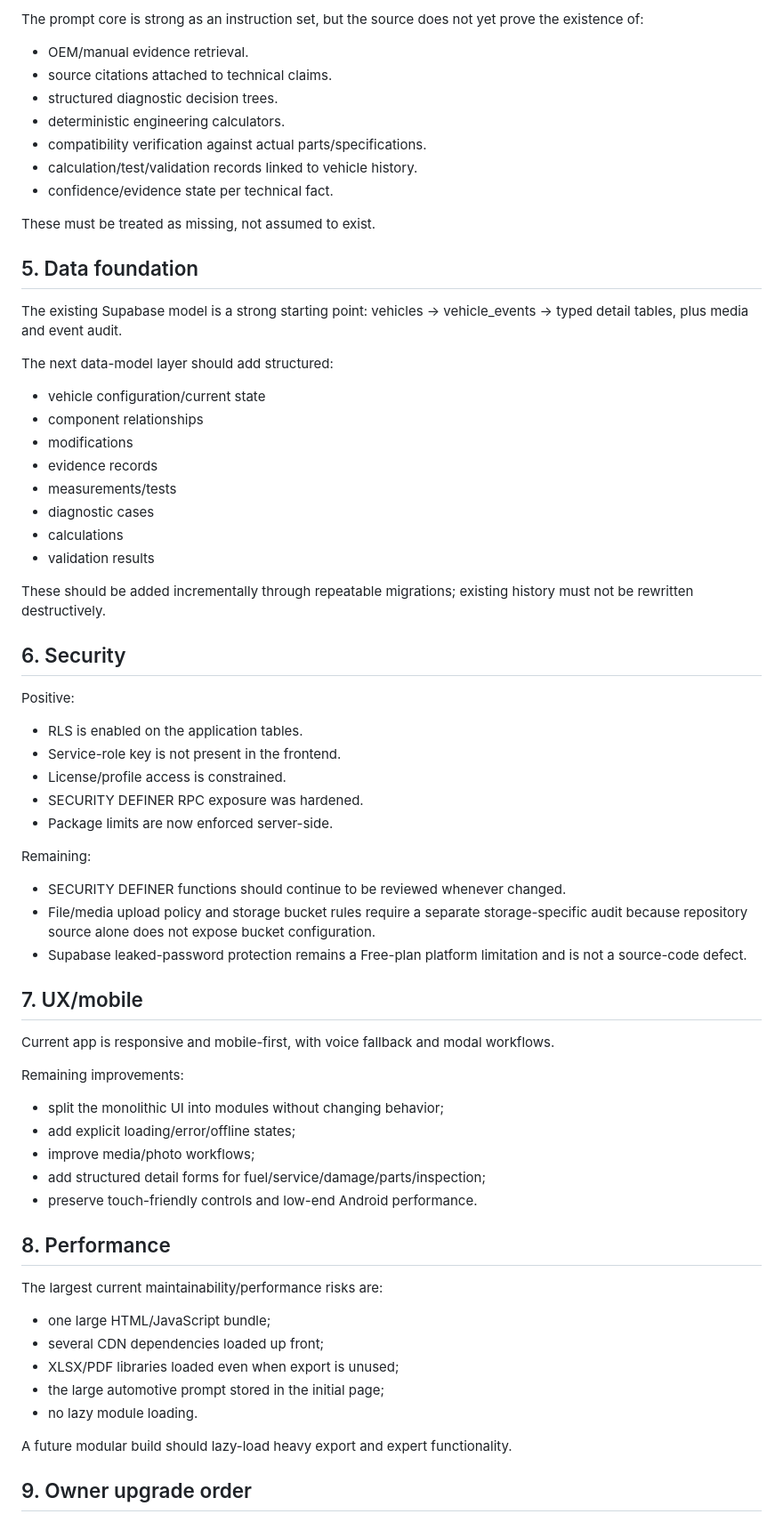
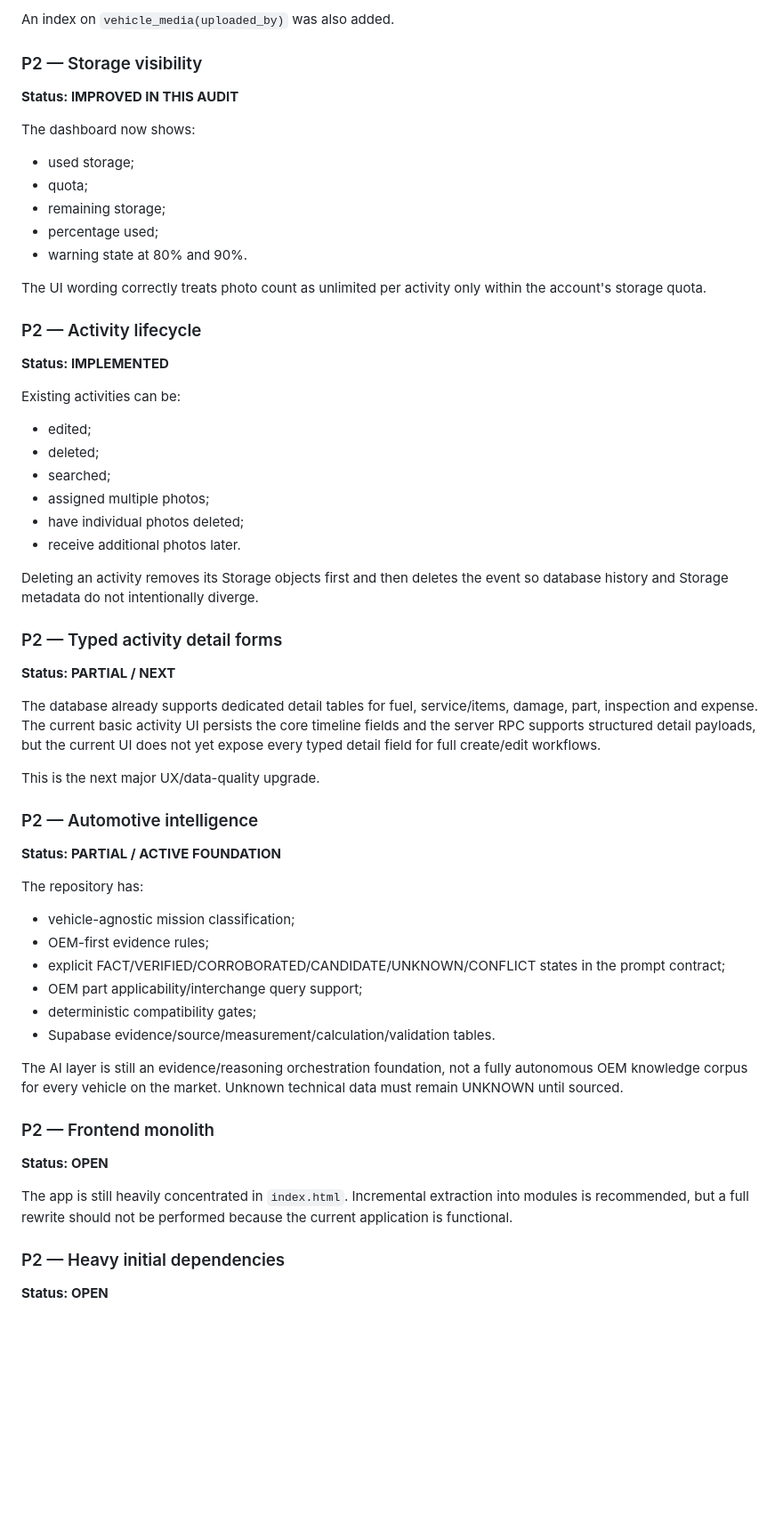
Before and after one commit to sapammeded/vehiclelifebook, a Markdown page: AUDIT_REPORT.md, the part around one of its changes. Shown at 89% size. Drawn GitHub-style; blank space fills up the shorter version.

Commit message:
docs: refresh production audit after hardening

```diff
--- a/AUDIT_REPORT.md
+++ b/AUDIT_REPORT.md
@@ -65,67 +55,56 @@ Important architectural debt:
 
-The prompt core is strong as an instruction set, but the source does not yet prove the existence of:
-- OEM/manual evidence retrieval.
-- source citations attached to technical claims.
-- structured diagnostic decision trees.
-- deterministic engineering calculators.
-- compatibility verification against actual parts/specifications.
-- calculation/test/validation records linked to vehicle history.
-- confidence/evidence state per technical fact.
+An index on `vehicle_media(uploaded_by)` was also added.
 
-These must be treated as missing, not assumed to exist.
+### P2 — Storage visibility
+**Status: IMPROVED IN THIS AUDIT**
 
-## 5. Data foundation
+The dashboard now shows:
+- used storage;
+- quota;
+- remaining storage;
+- percentage used;
+- warning state at 80% and 90%.
 
-The existing Supabase model is a strong starting point:
-vehicles → vehicle_events → typed detail tables, plus media and event audit.
+The UI wording correctly treats photo count as unlimited per activity only within the account's storage quota.
 
-The next data-model layer should add structured:
-- vehicle configuration/current state
-- component relationships
-- modifications
-- evidence records
-- measurements/tests
-- diagnostic cases
-- calculations
-- validation results
+### P2 — Activity lifecycle
+**Status: IMPLEMENTED**
 
-These should be added incrementally through repeatable migrations; existing history must not be rewritten destructively.
+Existing activities can be:
+- edited;
+- deleted;
+- searched;
+- assigned multiple photos;
+- have individual photos deleted;
+- receive additional photos later.
 
-## 6. Security
+Deleting an activity removes its Storage objects first and then deletes the event so database history and Storage metadata do not intentionally diverge.
 
-Positive:
-- RLS is enabled on the application tables.
-- Service-role key is not present in the frontend.
-- License/profile access is constrained.
-- SECURITY DEFINER RPC exposure was hardened.
-- Package limits are now enforced server-side.
+### P2 — Typed activity detail forms
+**Status: PARTIAL / NEXT**
 
-Remaining:
-- SECURITY DEFINER functions should continue to be reviewed whenever changed.
-- File/media upload policy and storage bucket rules require a separate storage-specific audit because repository source alone does not expose bucket configuration.
-- Supabase leaked-password protection remains a Free-plan platform limitation and is not a source-code defect.
+The database already supports dedicated detail tables for fuel, service/items, damage, part, inspection and expense. The current basic activity UI persists the core timeline fields and the server RPC supports structured detail payloads, but the current UI does not yet expose every typed detail field for full create/edit workflows.
 
-## 7. UX/mobile
+This is the next major UX/data-quality upgrade.
 
-Current app is responsive and mobile-first, with voice fallback and modal workflows.
+### P2 — Automotive intelligence
+**Status: PARTIAL / ACTIVE FOUNDATION**
 
-Remaining improvements:
-- split the monolithic UI into modules without changing behavior;
-- add explicit loading/error/offline states;
-- improve media/photo workflows;
-- add structured detail forms for fuel/service/damage/parts/inspection;
-- preserve touch-friendly controls and low-end Android performance.
+The repository has:
+- vehicle-agnostic mission classification;
+- OEM-first evidence rules;
+- explicit FACT/VERIFIED/CORROBORATED/CANDIDATE/UNKNOWN/CONFLICT states in the prompt contract;
+- OEM part applicability/interchange query support;
+- deterministic compatibility gates;
+- Supabase evidence/source/measurement/calculation/validation tables.
 
-## 8. Performance
+The AI layer is still an evidence/reasoning orchestration foundation, not a fully autonomous OEM knowledge corpus for every vehicle on the market. Unknown technical data must remain UNKNOWN until sourced.
 
-The largest current maintainability/performance risks are:
-- one large HTML/JavaScript bundle;
-- several CDN dependencies loaded up front;
-- XLSX/PDF libraries loaded even when export is unused;
-- the large automotive prompt stored in the initial page;
-- no lazy module loading.
+### P2 — Frontend monolith
+**Status: OPEN**
 
-A future modular build should lazy-load heavy export and expert functionality.
+The app is still heavily concentrated in `index.html`. Incremental extraction into modules is recommended, but a full rewrite should not be performed because the current application is functional.
 
-## 9. Owner upgrade order
+### P2 — Heavy initial dependencies
+**Status: OPEN**
 
```
Also changed, not shown: other parts of AUDIT_REPORT.md (+86 -78 lines).
